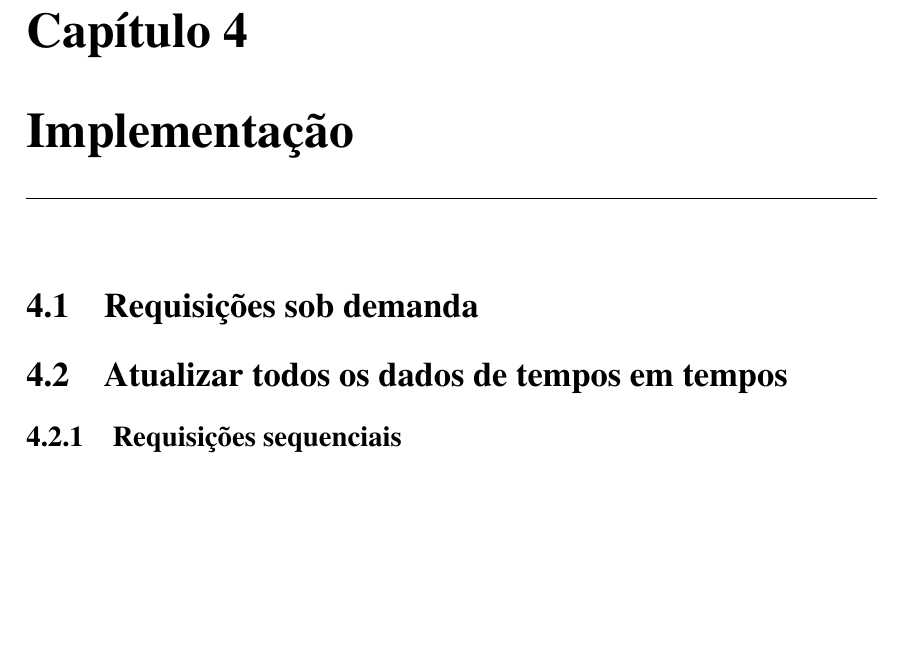
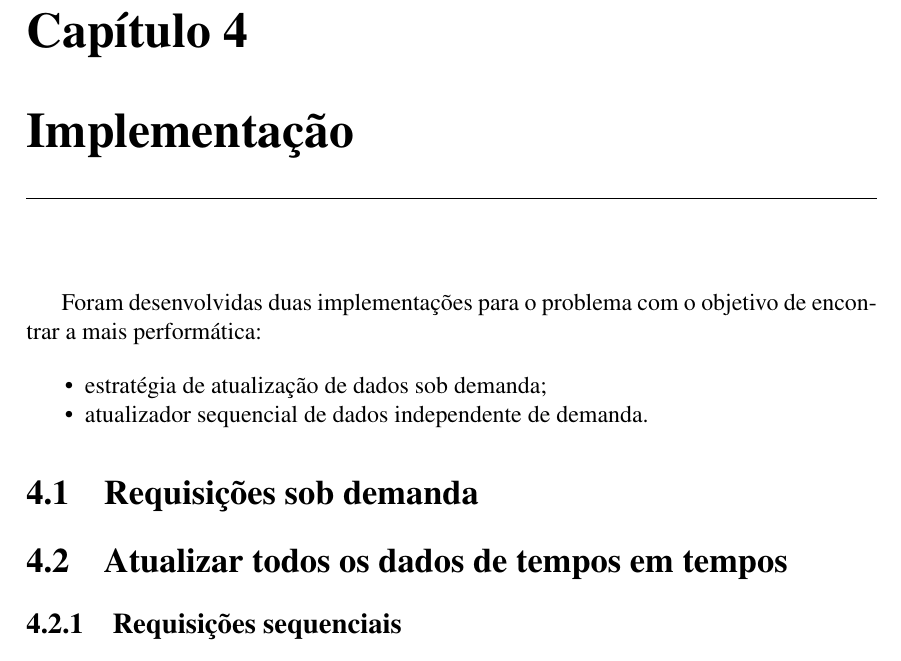
Before and after one commit to vbmendes/tcc-farn, a LaTeX thesis (relatorio/principal.tex, which reads relatorio/implementacao/implementacao.tex): part of page 21 of 27, cut so that both start at the same text, the shorter picture padded with empty space. Compiled offline with pdfLaTeX; a LaTeX package or settings file that is missing is left out.

Commit message:
Inicio do relatorio da implementação.

```diff
--- a/relatorio/implementacao/implementacao.tex
+++ b/relatorio/implementacao/implementacao.tex
@@ -1,5 +1,12 @@
 \mychapter{Implementação}
 \label{Cap:implementacao}
+
+Foram desenvolvidas duas implementações para o problema com o objetivo de encontrar a mais performática:
+
+\begin{itemize}
+\item estratégia de atualização de dados sob demanda;
+\item atualizador sequencial de dados independente de demanda.
+\end{itemize}
 
 \section{Requisições sob demanda}
 
```
